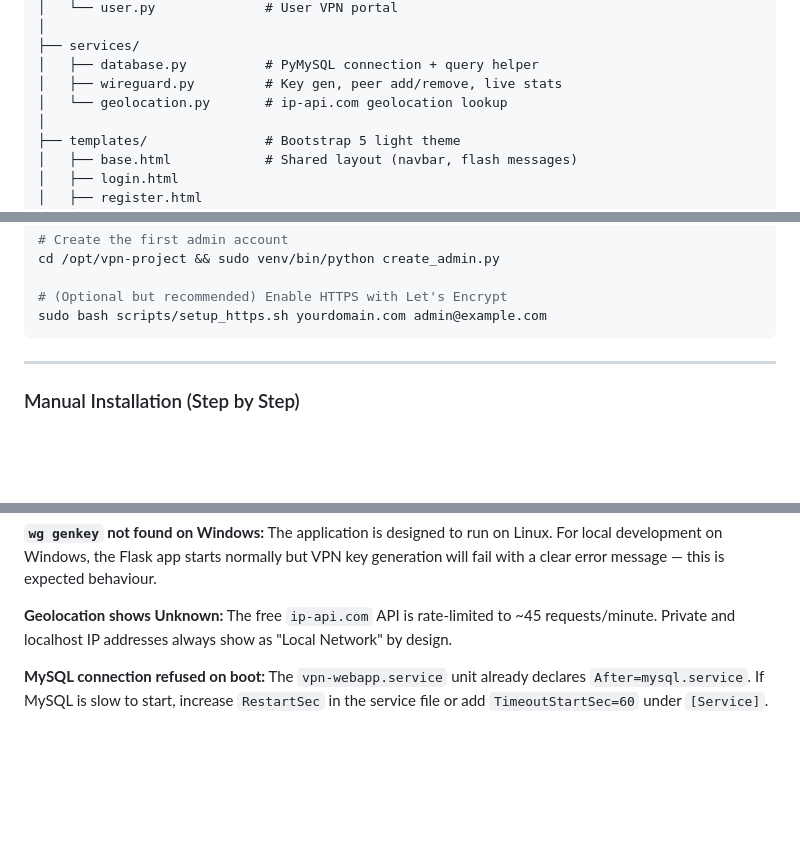
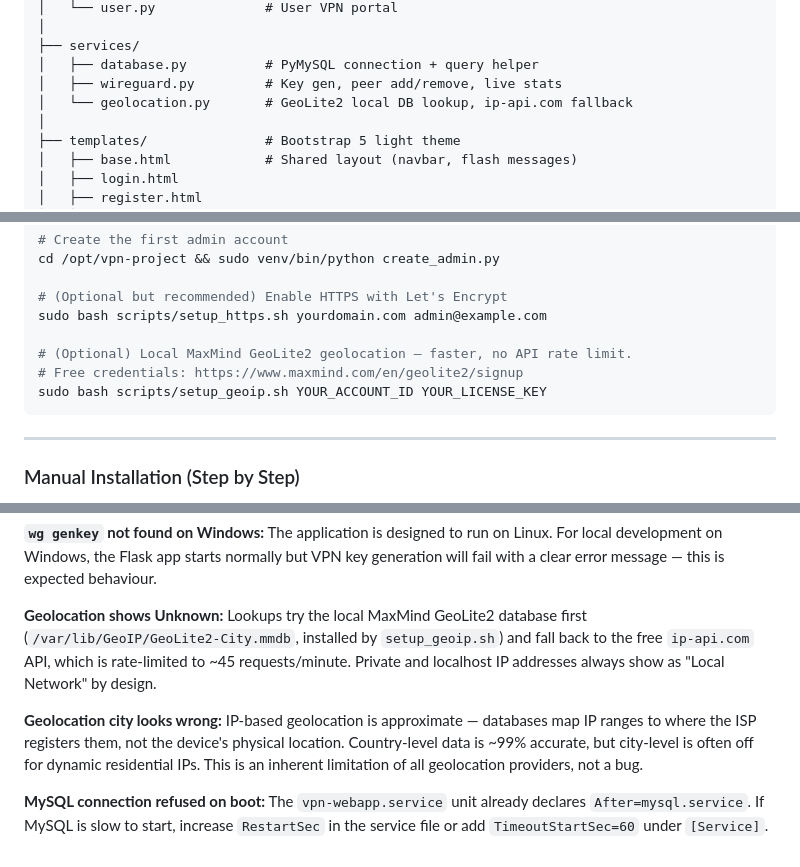
Before and after one commit to irwanmohi/vpn-project, a Markdown page: README.md, 3 parts joined by grey strips. GitHub-like rendering; blank space fills up the shorter version.

Commit message:
README: document GeoLite2 setup and geolocation accuracy notes
Co-Authored-By: Claude Fable 5 <noreply@anthropic.com>

````diff
--- a/README.md
+++ b/README.md
@@ -50,7 +50,7 @@ vpn-project/
 ├── services/
 │   ├── database.py          # PyMySQL connection + query helper
 │   ├── wireguard.py         # Key gen, peer add/remove, live stats
-│   └── geolocation.py       # ip-api.com geolocation lookup
+│   └── geolocation.py       # GeoLite2 local DB lookup, ip-api.com fallback
 │
 ├── templates/               # Bootstrap 5 light theme
 │   ├── base.html            # Shared layout (navbar, flash messages)
@@ -150,6 +152,10 @@ cd /opt/vpn-project && sudo venv/bin/python create_admin.py
 
 # (Optional but recommended) Enable HTTPS with Let's Encrypt
 sudo bash scripts/setup_https.sh yourdomain.com admin@example.com
+
+# (Optional) Local MaxMind GeoLite2 geolocation — faster, no API rate limit.
+# Free credentials: https://www.maxmind.com/en/geolite2/signup
+sudo bash scripts/setup_geoip.sh YOUR_ACCOUNT_ID YOUR_LICENSE_KEY
 ```
 
 ---
@@ -500,8 +507,16 @@ the Flask app starts normally but VPN key generation will fail with a clear
 error message — this is expected behaviour.
 
 **Geolocation shows Unknown:**
-The free `ip-api.com` API is rate-limited to ~45 requests/minute.
+Lookups try the local MaxMind GeoLite2 database first
+(`/var/lib/GeoIP/GeoLite2-City.mmdb`, installed by `setup_geoip.sh`) and fall
+back to the free `ip-api.com` API, which is rate-limited to ~45 requests/minute.
 Private and localhost IP addresses always show as "Local Network" by design.
+
+**Geolocation city looks wrong:**
+IP-based geolocation is approximate — databases map IP ranges to where the
+ISP registers them, not the device's physical location. Country-level data is
+~99% accurate, but city-level is often off for dynamic residential IPs.
+This is an inherent limitation of all geolocation providers, not a bug.
 
 **MySQL connection refused on boot:**
 The `vpn-webapp.service` unit already declares `After=mysql.service`.
````
Also changed, not shown: other parts of README.md (+3 -0 lines).
